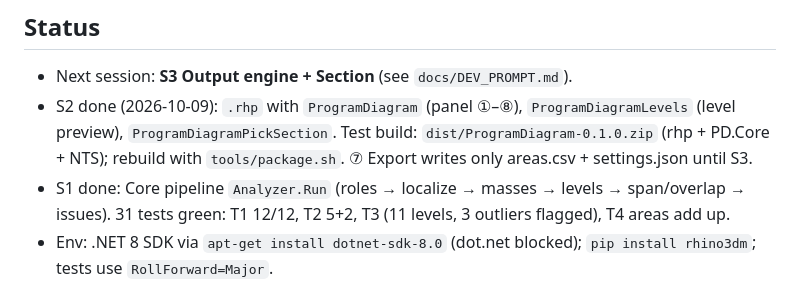
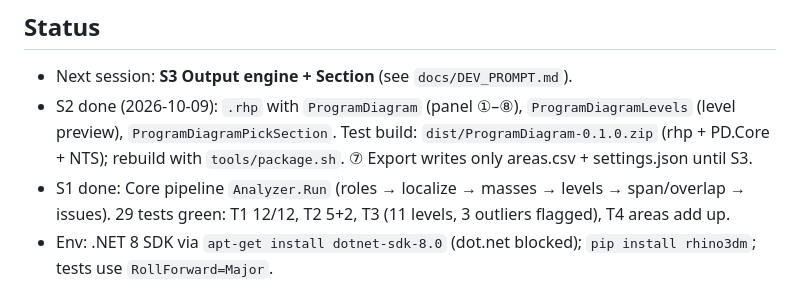
Before and after one commit to WUChunya/Testing-Projects, a Markdown page: docs/PROGRESS.md, the part around the change. GitHub-like rendering.

Commit message:
Fix test count in PROGRESS
Co-Authored-By: Claude Opus 5.5 <noreply@anthropic.com>
Claude-Session: https://claude.ai/code/session_01NGhY4RMJ7MQbhkN9y72p2V

```diff
--- a/docs/PROGRESS.md
+++ b/docs/PROGRESS.md
@@ -6,7 +6,7 @@ Update at the end of every session: keep ≤40 lines total, newest first. Replac
 - Next session: **S3 Output engine + Section** (see `docs/DEV_PROMPT.md`).
 - S2 done (2026-10-09): `.rhp` with `ProgramDiagram` (panel ①–⑧), `ProgramDiagramLevels` (level preview), `ProgramDiagramPickSection`.
   Test build: `dist/ProgramDiagram-0.1.0.zip` (rhp + PD.Core + NTS); rebuild with `tools/package.sh`. ⑦ Export writes only areas.csv + settings.json until S3.
-- S1 done: Core pipeline `Analyzer.Run` (roles → localize → masses → levels → span/overlap → issues). 31 tests green: T1 12/12, T2 5+2, T3 (11 levels, 3 outliers flagged), T4 areas add up.
+- S1 done: Core pipeline `Analyzer.Run` (roles → localize → masses → levels → span/overlap → issues). 29 tests green: T1 12/12, T2 5+2, T3 (11 levels, 3 outliers flagged), T4 areas add up.
 - Env: .NET 8 SDK via `apt-get install dotnet-sdk-8.0` (dot.net blocked); `pip install rhino3dm`; tests use `RollForward=Major`.
 
 ## Decisions (defaults until the user says otherwise — PRD §9)
```
